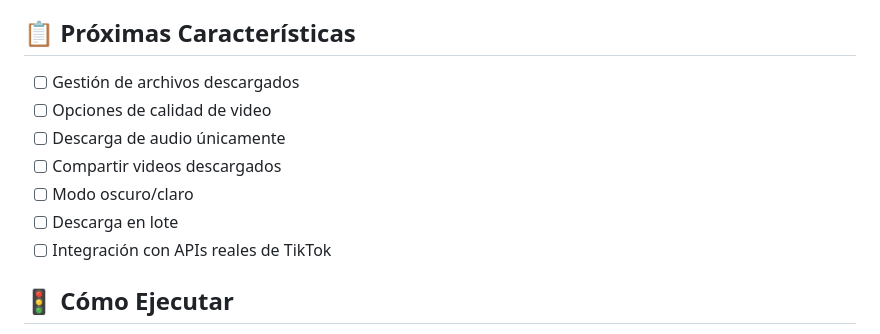
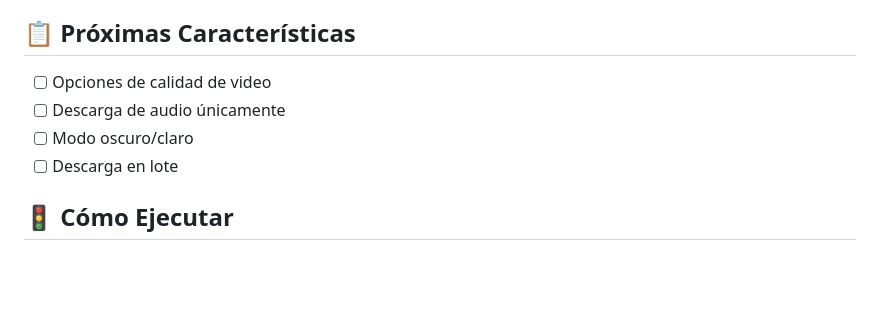
Before and after one commit to lattaalvaro/reelsdown, a Markdown page: README.md, the part around one of its changes. GitHub-like rendering; blank space fills up the shorter version.

Commit message:
Update README by removing logo and modifying features
Removed logo image and updated upcoming features list.

```diff
--- a/README.md
+++ b/README.md
@@ -87,13 +85,10 @@ La aplicación utiliza un tema personalizado con:
 
 ## 📋 Próximas Características
 
-- [ ] Gestión de archivos descargados
 - [ ] Opciones de calidad de video
 - [ ] Descarga de audio únicamente
-- [ ] Compartir videos descargados
 - [ ] Modo oscuro/claro
 - [ ] Descarga en lote
-- [ ] Integración con APIs reales de TikTok
 
 ## 🚦 Cómo Ejecutar
 
```
Also changed, not shown: other parts of README.md (+0 -2 lines).
